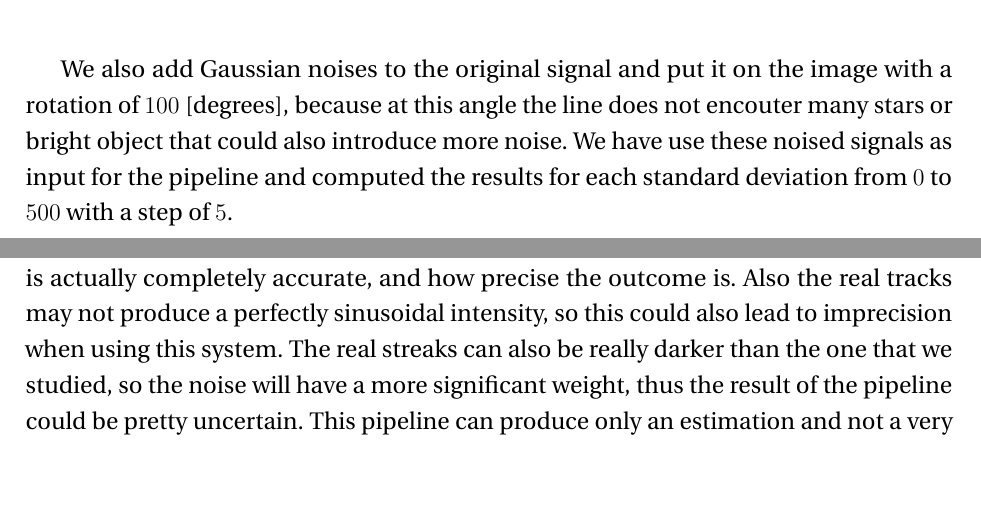
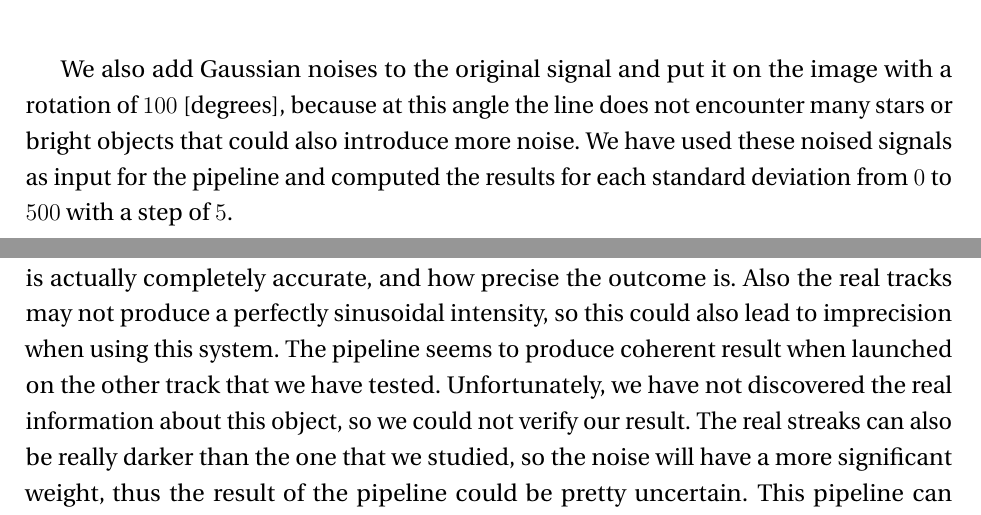
Before and after one commit to shoutizix/bachelor-project, a LaTeX thesis (report/thesis.tex): two parts of pages 15 and 19 of 21, joined at a grey line, cut so that both start at the same text, the shorter picture padded with empty space. Compiled offline with pdfLaTeX.

Commit message:
fix typos and conclusion

```diff
--- a/report/thesis.tex
+++ b/report/thesis.tex
@@ -344,7 +344,7 @@ optimization of the parameters.
 \end{figure}
 
 We also add Gaussian noises to the original signal and put it on the image with a rotation of $100$ [degrees], because at this angle the line
-does not encouter many stars or bright object that could also introduce more noise. We have use these noised signals as input for the pipeline
+does not encounter many stars or bright objects that could also introduce more noise. We have used these noised signals as input for the pipeline
 and computed the results for each standard deviation from $0$ to $500$ with a step of $5$.
 \begin{center}
     \includegraphics[scale=0.5]{report_error_std}
@@ -542,7 +542,9 @@ the lack of real information on the subject. This was the main concern when doin
 exploring images. The only streak that we have successfully matched with a known object was the main track (Figure \ref{mainFitsStreak}),
 that was a debris of the European carrier rocket Ariane 2. The result we obtained for this streak seems possible but we cannot say
 with confidence that this is actually completely accurate, and how precise the outcome is. Also the real tracks may not produce a perfectly sinusoidal intensity, so this could also lead
-to imprecision when using this system. The real streaks can also be really darker than the one that we studied, so the noise will have a more
+to imprecision when using this system. The pipeline seems to produce coherent result when launched on the other track that we have tested.
+Unfortunately, we have not discovered the real information about this object, so we could not verify our result.
+The real streaks can also be really darker than the one that we studied, so the noise will have a more
 significant weight, thus the result of the pipeline could be pretty uncertain. This pipeline can produce only an estimation and not a very
 precise result, due to the difficulty of this kind of detection \cite{GeoSatellite}.
 \newline
```
Also changed, not shown: report/thesis.tex (4 more changed lines), 2 other files.
